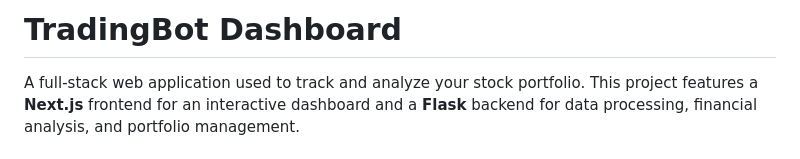
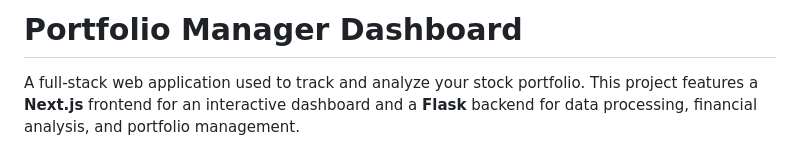
Before and after one commit to ravadashreyas/Stock-Analyzer, a Markdown page: README.md, the part around the change. GitHub-like rendering.

Commit message:
Update README.md
Signed-off-by: Shreyas Ravada <ravada.s@northeastern.edu>

```diff
--- a/README.md
+++ b/README.md
@@ -1,4 +1,4 @@
-# TradingBot Dashboard
+# Portfolio Manager Dashboard
 
 A full-stack web application used to track and analyze your stock portfolio. This project features a **Next.js** frontend for an interactive dashboard and a **Flask** backend for data processing, financial analysis, and portfolio management.
 
```
